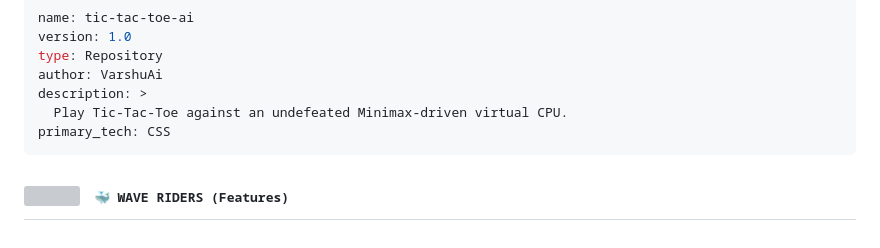
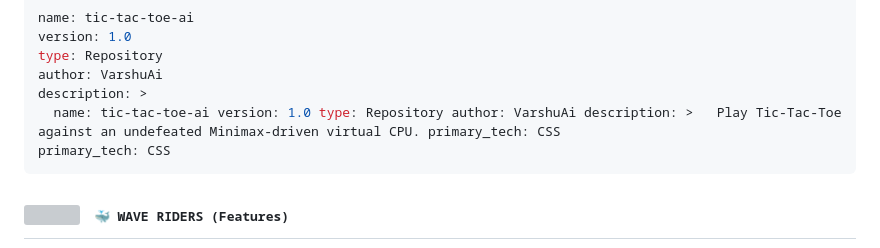
Before and after one commit to VarshuAi/tic-tac-toe-ai, a Markdown page: README.md, the part around the change. Rendered like a GitHub page; grey boxes are pictures that could not be loaded.

````diff
--- a/README.md
+++ b/README.md
@@ -38,7 +38,7 @@ version: 1.0
 type: Repository
 author: VarshuAi
 description: >
-  Play Tic-Tac-Toe against an undefeated Minimax-driven virtual CPU.
+  name: tic-tac-toe-ai version: 1.0 type: Repository author: VarshuAi description: >   Play Tic-Tac-Toe against an undefeated Minimax-driven virtual CPU. primary_tech: CSS
 primary_tech: CSS
 ```
 
````
